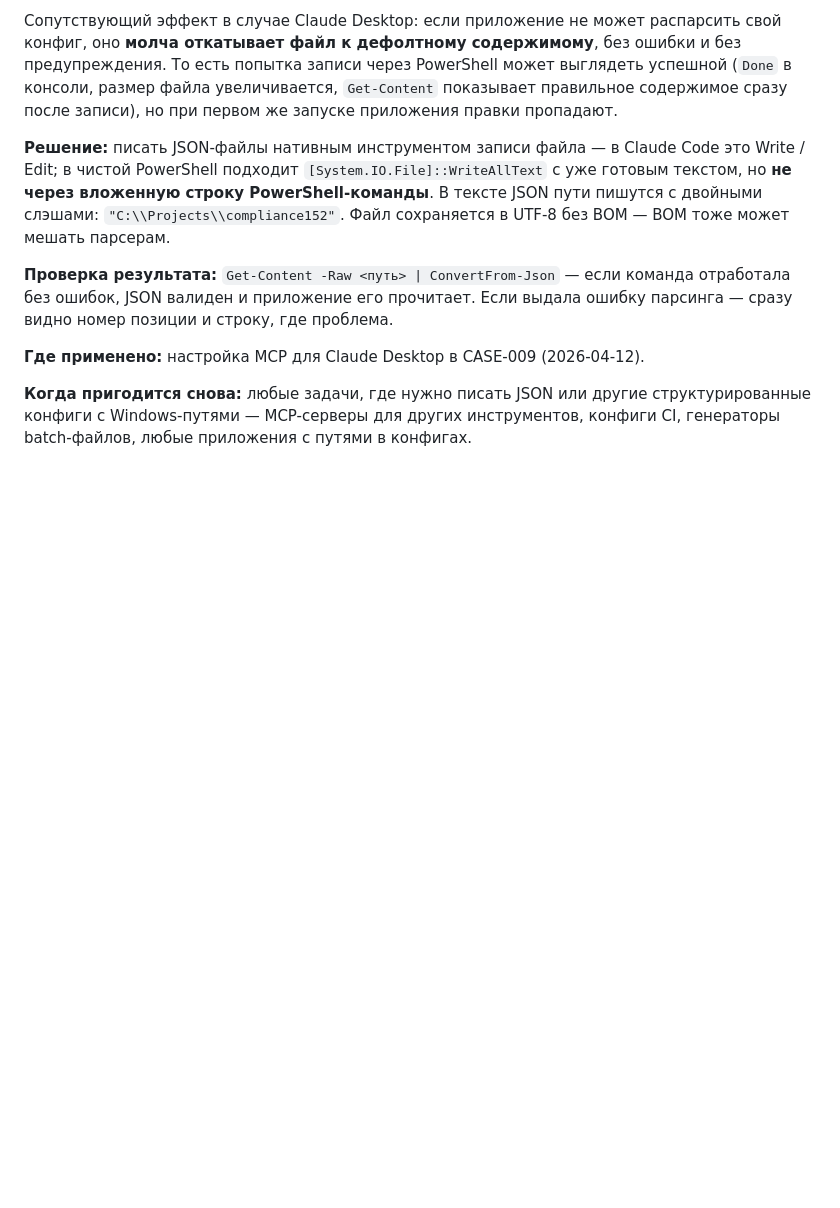
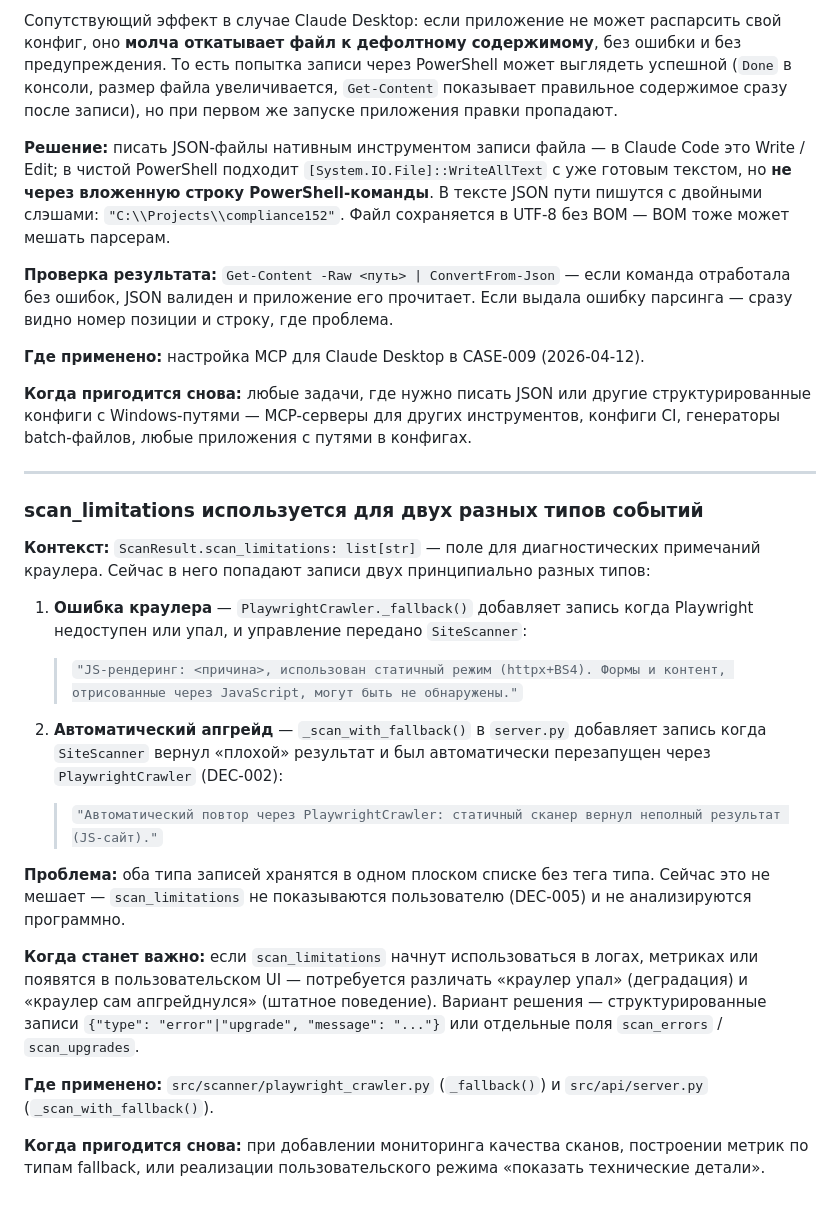
Before and after one commit to Nataly369264/compliance152, a Markdown page: PATTERNS.md, the part around the change. GitHub-like rendering; blank space fills up the shorter version.

Commit message:
docs: record scan_limitations dual-use pattern; add tech debt to passport
Co-Authored-By: Claude Sonnet 4.6 <noreply@anthropic.com>

```diff
--- a/PATTERNS.md
+++ b/PATTERNS.md
@@ -209,3 +209,24 @@ with pdfplumber.open(BytesIO(pdf_bytes)) as pdf:
 **Где применено:** настройка MCP для Claude Desktop в CASE-009 (2026-04-12).
 
 **Когда пригодится снова:** любые задачи, где нужно писать JSON или другие структурированные конфиги с Windows-путями — MCP-серверы для других инструментов, конфиги CI, генераторы batch-файлов, любые приложения с путями в конфигах.
+
+
+---
+
+### scan_limitations используется для двух разных типов событий
+
+**Контекст:** `ScanResult.scan_limitations: list[str]` — поле для диагностических примечаний краулера. Сейчас в него попадают записи двух принципиально разных типов:
+
+1. **Ошибка краулера** — `PlaywrightCrawler._fallback()` добавляет запись когда Playwright недоступен или упал, и управление передано `SiteScanner`:
+   > `"JS-рендеринг: <причина>, использован статичный режим (httpx+BS4). Формы и контент, отрисованные через JavaScript, могут быть не обнаружены."`
+
+2. **Автоматический апгрейд** — `_scan_with_fallback()` в `server.py` добавляет запись когда `SiteScanner` вернул «плохой» результат и был автоматически перезапущен через `PlaywrightCrawler` (DEC-002):
+   > `"Автоматический повтор через PlaywrightCrawler: статичный сканер вернул неполный результат (JS-сайт)."`
+
+**Проблема:** оба типа записей хранятся в одном плоском списке без тега типа. Сейчас это не мешает — `scan_limitations` не показываются пользователю (DEC-005) и не анализируются программно.
+
+**Когда станет важно:** если `scan_limitations` начнут использоваться в логах, метриках или появятся в пользовательском UI — потребуется различать «краулер упал» (деградация) и «краулер сам апгрейднулся» (штатное поведение). Вариант решения — структурированные записи `{"type": "error"|"upgrade", "message": "..."}` или отдельные поля `scan_errors` / `scan_upgrades`.
+
+**Где применено:** `src/scanner/playwright_crawler.py` (`_fallback()`) и `src/api/server.py` (`_scan_with_fallback()`).
+
+**Когда пригодится снова:** при добавлении мониторинга качества сканов, построении метрик по типам fallback, или реализации пользовательского режима «показать технические детали».
```
Also changed, not shown: PROJECT_PASSPORT.md (+2 -0 lines).
